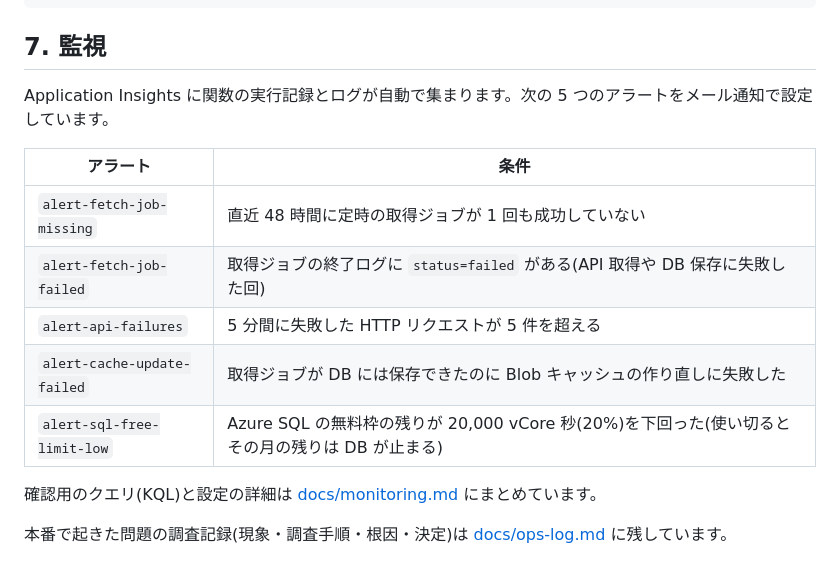
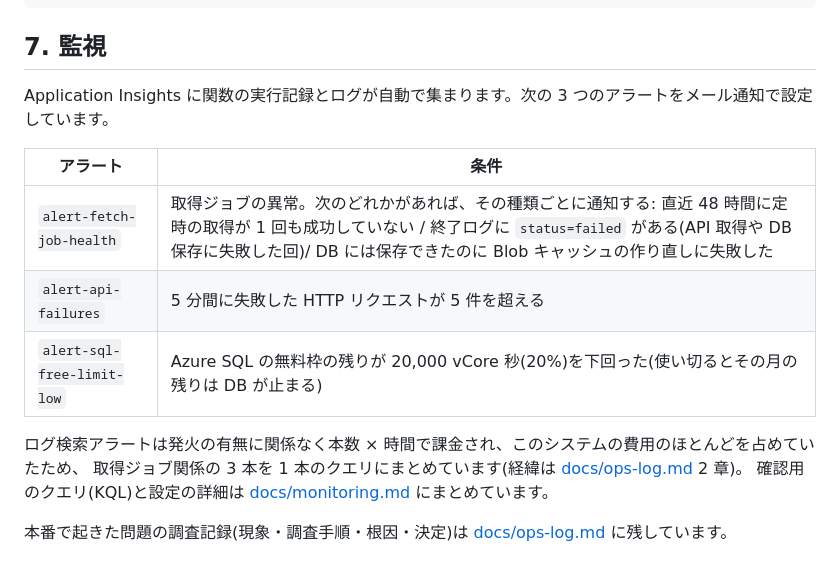
Before and after one commit to ryuka-dev/Mod-Insight, a Markdown page: README.md, the part around the change. GitHub-like rendering.

Commit message:
README の監視の表を 1 本にまとめたアラートに合わせる
Refs #17

```diff
--- a/README.md
+++ b/README.md
@@ -228,16 +228,16 @@ $ curl "https://mod-insight-ryuka-hrhbbdauc0ezbfc7.eastasia-01.azurewebsites.net
 
 ## 7. 監視
 
-Application Insights に関数の実行記録とログが自動で集まります。次の 5 つのアラートをメール通知で設定しています。
+Application Insights に関数の実行記録とログが自動で集まります。次の 3 つのアラートをメール通知で設定しています。
 
 | アラート | 条件 |
 |---|---|
-| `alert-fetch-job-missing` | 直近 48 時間に定時の取得ジョブが 1 回も成功していない |
-| `alert-fetch-job-failed` | 取得ジョブの終了ログに `status=failed` がある(API 取得や DB 保存に失敗した回) |
+| `alert-fetch-job-health` | 取得ジョブの異常。次のどれかがあれば、その種類ごとに通知する: 直近 48 時間に定時の取得が 1 回も成功していない / 終了ログに `status=failed` がある(API 取得や DB 保存に失敗した回)/ DB には保存できたのに Blob キャッシュの作り直しに失敗した |
 | `alert-api-failures` | 5 分間に失敗した HTTP リクエストが 5 件を超える |
-| `alert-cache-update-failed` | 取得ジョブが DB には保存できたのに Blob キャッシュの作り直しに失敗した |
 | `alert-sql-free-limit-low` | Azure SQL の無料枠の残りが 20,000 vCore 秒(20%)を下回った(使い切るとその月の残りは DB が止まる) |
 
+ログ検索アラートは発火の有無に関係なく本数 × 時間で課金され、このシステムの費用のほとんどを占めていたため、
+取得ジョブ関係の 3 本を 1 本のクエリにまとめています(経緯は [docs/ops-log.md](docs/ops-log.md) 2 章)。
 確認用のクエリ(KQL)と設定の詳細は [docs/monitoring.md](docs/monitoring.md) にまとめています。
 
 本番で起きた問題の調査記録(現象・調査手順・根因・決定)は [docs/ops-log.md](docs/ops-log.md) に残しています。
```
